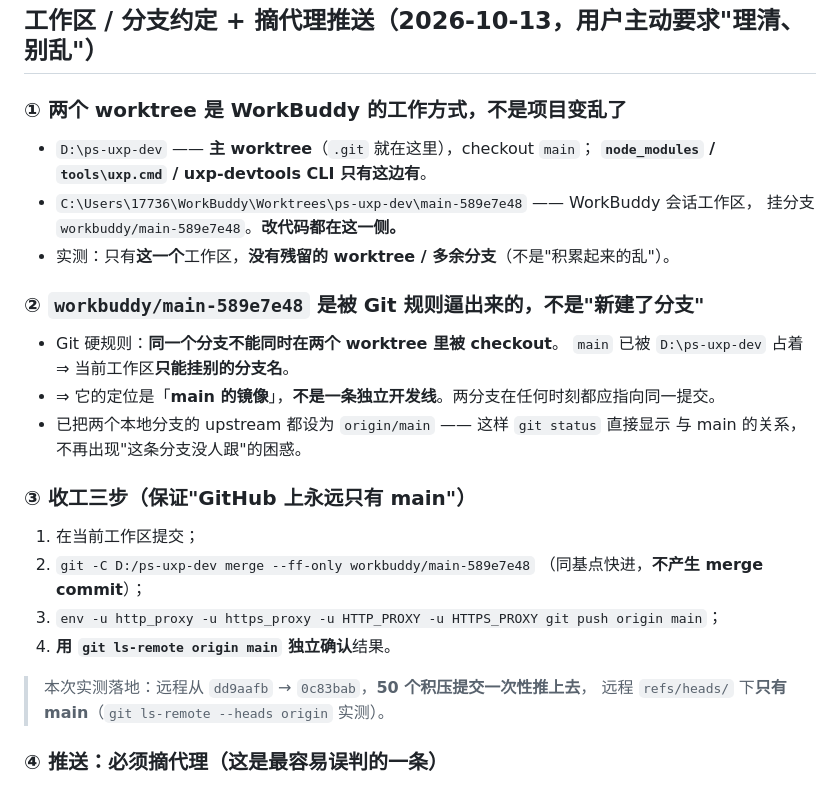
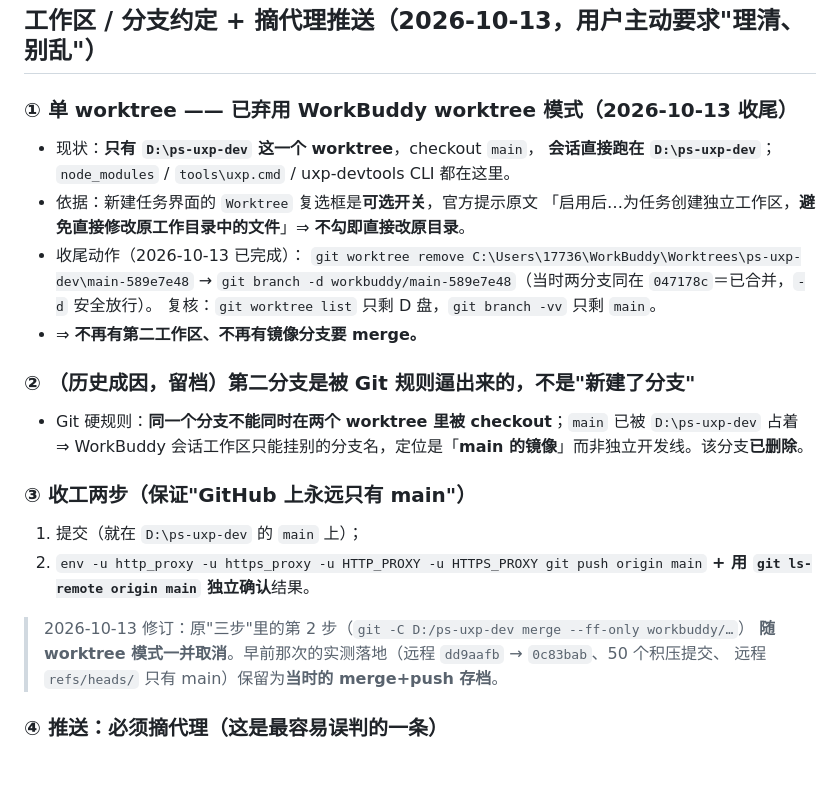
Before and after one commit to wooozxh/vellum-ps-uxp, a Markdown page: DECISIONS.md, the part around the change. Drawn GitHub-style.

Commit message:
docs(DECISIONS): 弃用 worktree 模式，收工三步改两步

```diff
--- a/DECISIONS.md
+++ b/DECISIONS.md
@@ -1433,32 +1433,32 @@
 
 ## 工作区 / 分支约定 + 摘代理推送（2026-10-13，用户主动要求"理清、别乱"）
 
-### ① 两个 worktree 是 **WorkBuddy 的工作方式**，不是项目变乱了
+### ① 单 worktree —— **已弃用** WorkBuddy worktree 模式（2026-10-13 收尾）
 
-- `D:\ps-uxp-dev` —— **主 worktree**（`.git` 就在这里），checkout `main`；
-  **`node_modules` / `tools\uxp.cmd` / uxp-devtools CLI 只有这边有**。
-- `C:\Users\17736\WorkBuddy\Worktrees\ps-uxp-dev\main-589e7e48` —— WorkBuddy 会话工作区，
-  挂分支 `workbuddy/main-589e7e48`。**改代码都在这一侧。**
-- 实测：只有**这一个**工作区，**没有残留的 worktree / 多余分支**（不是"积累起来的乱"）。
+- 现状：**只有 `D:\ps-uxp-dev` 这一个 worktree**，checkout `main`，
+  **会话直接跑在 `D:\ps-uxp-dev`**；`node_modules` / `tools\uxp.cmd` / uxp-devtools CLI 都在这里。
+- 依据：新建任务界面的 `Worktree` 复选框是**可选开关**，官方提示原文
+  「启用后…为任务创建独立工作区，**避免直接修改原工作目录中的文件**」⇒ **不勾即直接改原目录**。
+- 收尾动作（2026-10-13 已完成）：
+  `git worktree remove C:\Users\17736\WorkBuddy\Worktrees\ps-uxp-dev\main-589e7e48`
+  → `git branch -d workbuddy/main-589e7e48`（当时两分支同在 `047178c`＝已合并，`-d` 安全放行）。
+  复核：`git worktree list` 只剩 D 盘，`git branch -vv` 只剩 `main`。
+- ⇒ **不再有第二工作区、不再有镜像分支要 merge。**
 
-### ② `workbuddy/main-589e7e48` 是**被 Git 规则逼出来的**，不是"新建了分支"
+### ② （历史成因，留档）第二分支是**被 Git 规则逼出来的**，不是"新建了分支"
 
-- Git 硬规则：**同一个分支不能同时在两个 worktree 里被 checkout**。
-  `main` 已被 `D:\ps-uxp-dev` 占着 ⇒ 当前工作区**只能挂别的分支名**。
-- ⇒ 它的定位是「**main 的镜像**」，**不是一条独立开发线**。两分支在任何时刻都应指向同一提交。
-- 已把两个本地分支的 upstream 都设为 `origin/main` —— 这样 `git status` 直接显示
-  与 main 的关系，不再出现"这条分支没人跟"的困惑。
+- Git 硬规则：**同一个分支不能同时在两个 worktree 里被 checkout**；`main` 已被 `D:\ps-uxp-dev` 占着
+  ⇒ WorkBuddy 会话工作区只能挂别的分支名，定位是「**main 的镜像**」而非独立开发线。该分支**已删除**。
 
-### ③ **收工三步**（保证"GitHub 上永远只有 main"）
+### ③ **收工两步**（保证"GitHub 上永远只有 main"）
 
-1. 在当前工作区提交；
-2. `git -C D:/ps-uxp-dev merge --ff-only workbuddy/main-589e7e48`
-   （同基点快进，**不产生 merge commit**）；
-3. `env -u http_proxy -u https_proxy -u HTTP_PROXY -u HTTPS_PROXY git push origin main`；
-4. **用 `git ls-remote origin main` 独立确认**结果。
+1. 提交（就在 `D:\ps-uxp-dev` 的 `main` 上）；
+2. `env -u http_proxy -u https_proxy -u HTTP_PROXY -u HTTPS_PROXY git push origin main`
+   **+ 用 `git ls-remote origin main` 独立确认**结果。
 
-> 本次实测落地：远程从 `dd9aafb` → `0c83bab`，**50 个积压提交一次性推上去**，
-> 远程 `refs/heads/` 下**只有 main**（`git ls-remote --heads origin` 实测）。
+> 2026-10-13 修订：原"三步"里的第 2 步（`git -C D:/ps-uxp-dev merge --ff-only workbuddy/…`）
+> **随 worktree 模式一并取消**。早前那次的实测落地（远程 `dd9aafb` → `0c83bab`、50 个积压提交、
+> 远程 `refs/heads/` 只有 main）保留为**当时的 merge+push 存档**。
 
 ### ④ 推送：**必须摘代理**（这是最容易误判的一条）
 
```
